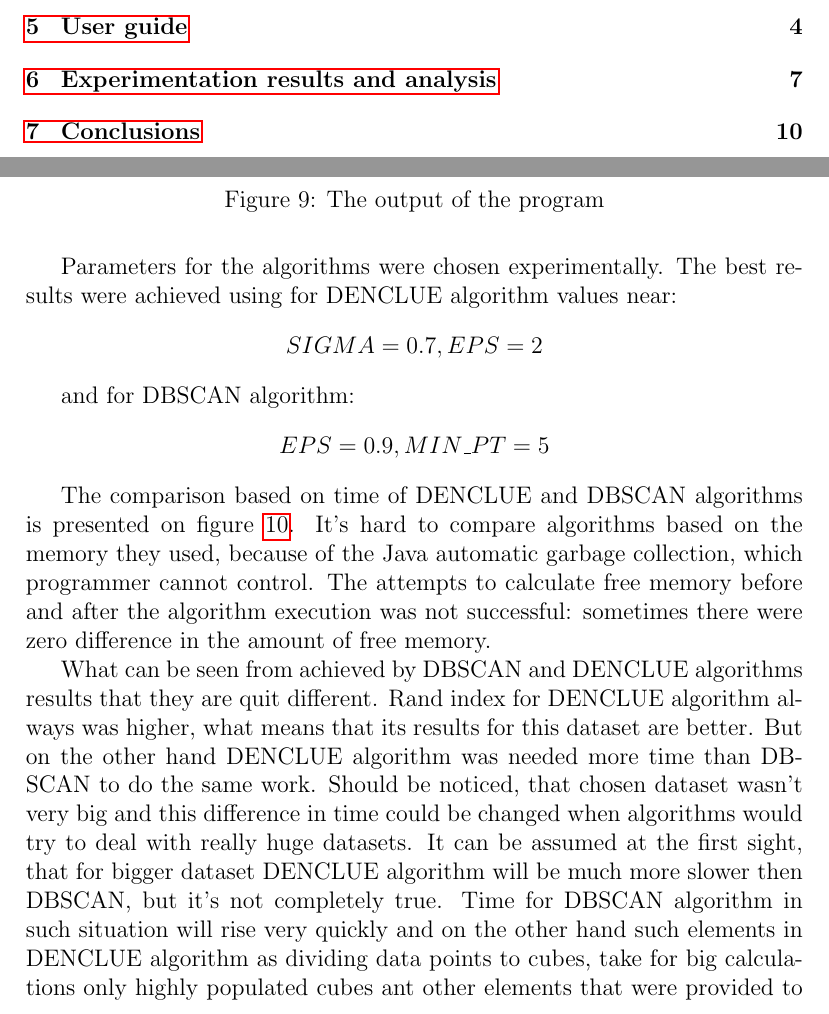
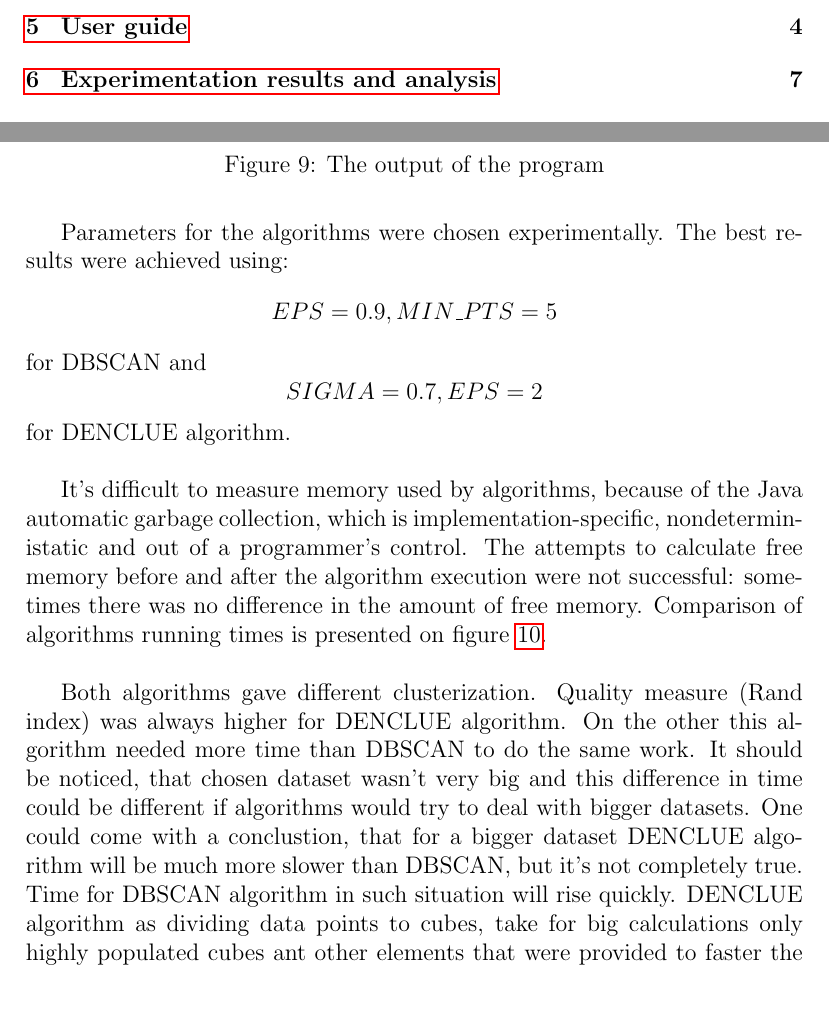
Before and after one commit to AdamStelmaszczyk/edami, a LaTeX document (documentation/project_documentation.tex): two parts of pages 2 and 9 of 12 before the commit and two parts of pages 2 and 9 of 11 after it, joined at a grey line, cut so that both start at the same text. Compiled offline with pdfLaTeX.

Commit message:
Doc upgrades

```diff
--- a/documentation/project_documentation.tex
+++ b/documentation/project_documentation.tex
@@ -241,13 +241,17 @@ Also some statistics for the running algorithms are shown, such as number of \te
 		\label{result}
 \end{figure}
 
-Parameters for the algorithms were chosen experimentally. The best results were achieved using for DENCLUE  algorithm values near:
+Parameters for the algorithms were chosen experimentally. The best results were achieved using:
+$$EPS = 0.9, MIN\_PTS = 5$$
+for DBSCAN and
 $$SIGMA = 0.7, EPS = 2$$
+for DENCLUE algorithm. \\
 
-and for DBSCAN algorithm:
-$$EPS = 0.9, MIN\_PT = 5$$
-
-The comparison based on time of DENCLUE and DBSCAN algorithms is presented on figure~\ref{comparison_time}. It's hard to compare algorithms based on the memory they used, because of the Java automatic garbage collection, which programmer cannot control. The attempts to calculate free memory before and after the algorithm execution was not successful: sometimes there were zero difference in the amount of free memory.
+It's difficult to measure memory used by algorithms, because of the Java automatic garbage collection,
+which is implementation-specific, nondeterministatic and out of a programmer's control.
+The attempts to calculate free memory before and after the algorithm execution
+were not successful: sometimes there was no difference in the amount of free memory.
+Comparison of algorithms running times is presented on figure~\ref{comparison_time}. \\
 
 \begin{figure}[!ht]
  	\centering
@@ -257,18 +261,18 @@ The comparison based on time of DENCLUE and DBSCAN algorithms is presented on fi
 		\label{comparison_time}
 \end{figure}
 
-What can be seen from achieved by DBSCAN and DENCLUE algorithms results that they are quit different.
-Rand index for DENCLUE algorithm always was higher, what means that its results for this dataset are better.
-But on the other hand DENCLUE  algorithm was needed  more time than DBSCAN to do the same work.
-Should be noticed, that chosen dataset wasn't very big and this difference in time could be changed when
-algorithms would try to deal with really huge datasets. It can be assumed at the first sight, that for bigger
-dataset DENCLUE algorithm will be much more slower then DBSCAN, but it's not completely true.
-Time for DBSCAN algorithm in such situation will rise very quickly and on the other hand such elements in
-DENCLUE algorithm as dividing data points to cubes, take for big calculations only highly populated cubes ant other elements that were provided to faster the algorithm, will optimize it. And on the tested dataset DENCLUE algorithm dividing cubes for populated and highly populated wasn't a cause of some big decrease of considered cubes.
-
-\cleardoublepage
-
-\section{Conclusions}
+Both algorithms gave different clusterization.
+Quality measure (Rand index) was always higher for DENCLUE algorithm.
+On the other this algorithm needed more time than DBSCAN to do the same work.
+It should be noticed, that chosen dataset wasn't very big and this difference in time could be different if
+algorithms would try to deal with bigger datasets.
+One could come with a conclustion, that for a bigger dataset DENCLUE algorithm will be much more slower
+than DBSCAN, but it's not completely true.
+Time for DBSCAN algorithm in such situation will rise quickly.
+DENCLUE algorithm as dividing data points to cubes, take for big calculations only highly populated cubes ant other
+elements that were provided to faster the algorithm, will optimize it.
+And on the tested dataset DENCLUE algorithm dividing cubes for populated and
+highly populated wasn't a cause of some big decrease of considered cubes.
 
 \newpage
 
```
Also changed, not shown: documentation/project_documentation.tex (4 more changed lines).
